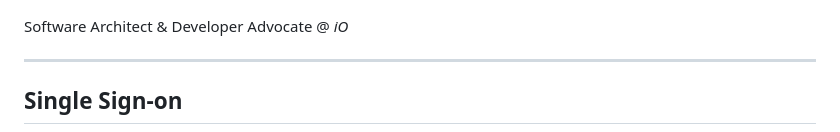
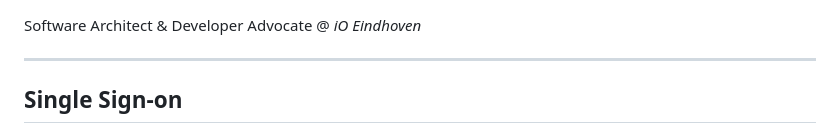
Before and after one commit to vdlmark/you-shall-not-password, a Markdown page: content/index.md, the part around the change printed below. Drawn GitHub-style.

```diff
--- a/content/index.md
+++ b/content/index.md
@@ -177,7 +177,8 @@
 ![mark-van-der-linden](/assets/mark-van-der-linden.jpg)<!-- .element: class="circle" style="max-height: 20vh" -->
 
 Software Architect &</br>
-Developer Advocate @ _iO_</br>
+Developer Advocate </br>
+@ _iO_ _Eindhoven_
 
 ---
 
```
Also changed, not shown: other parts of content/index.md (+15 -4 lines), assets/1Password.png (added), assets/cloud-computing.png (added), 1 other file.
